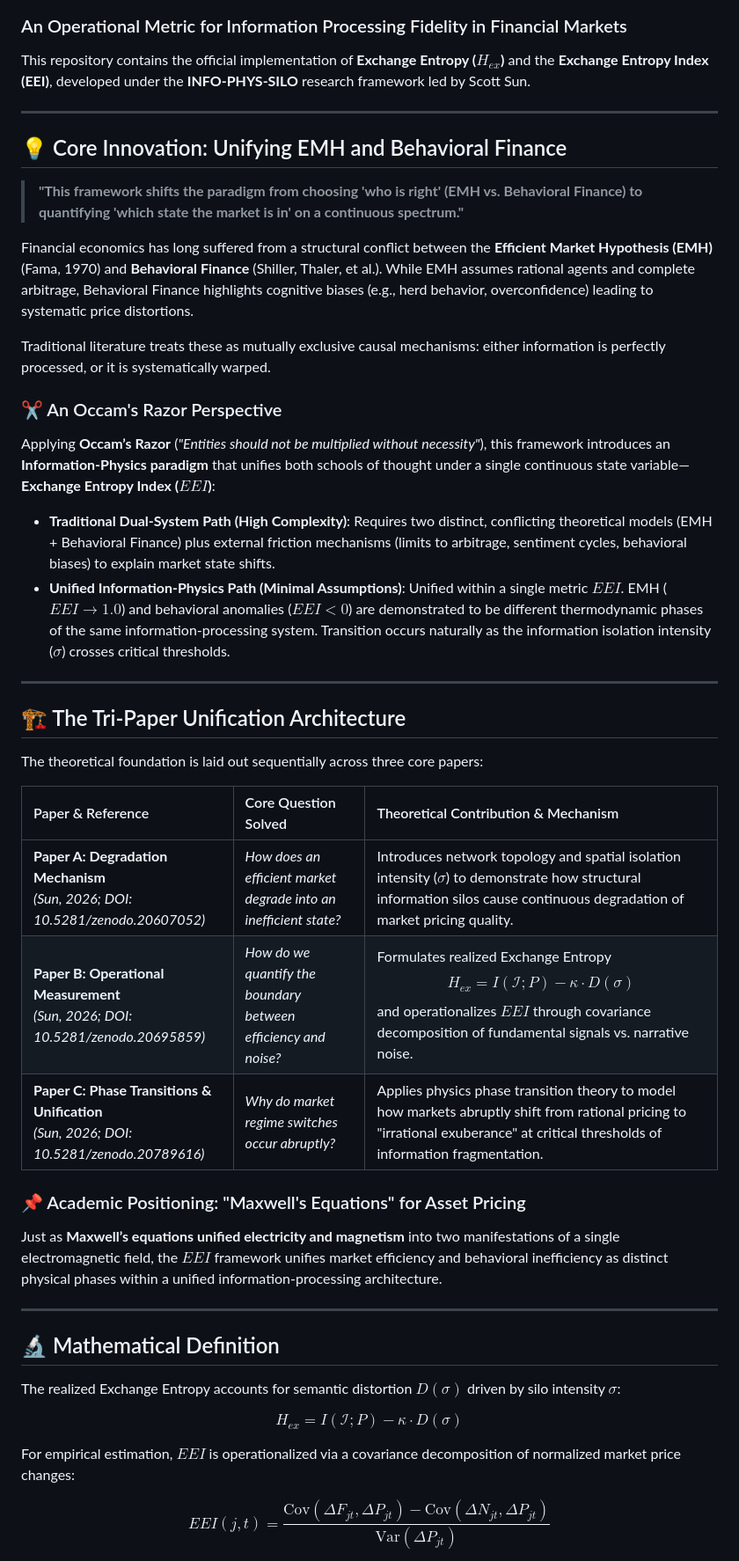
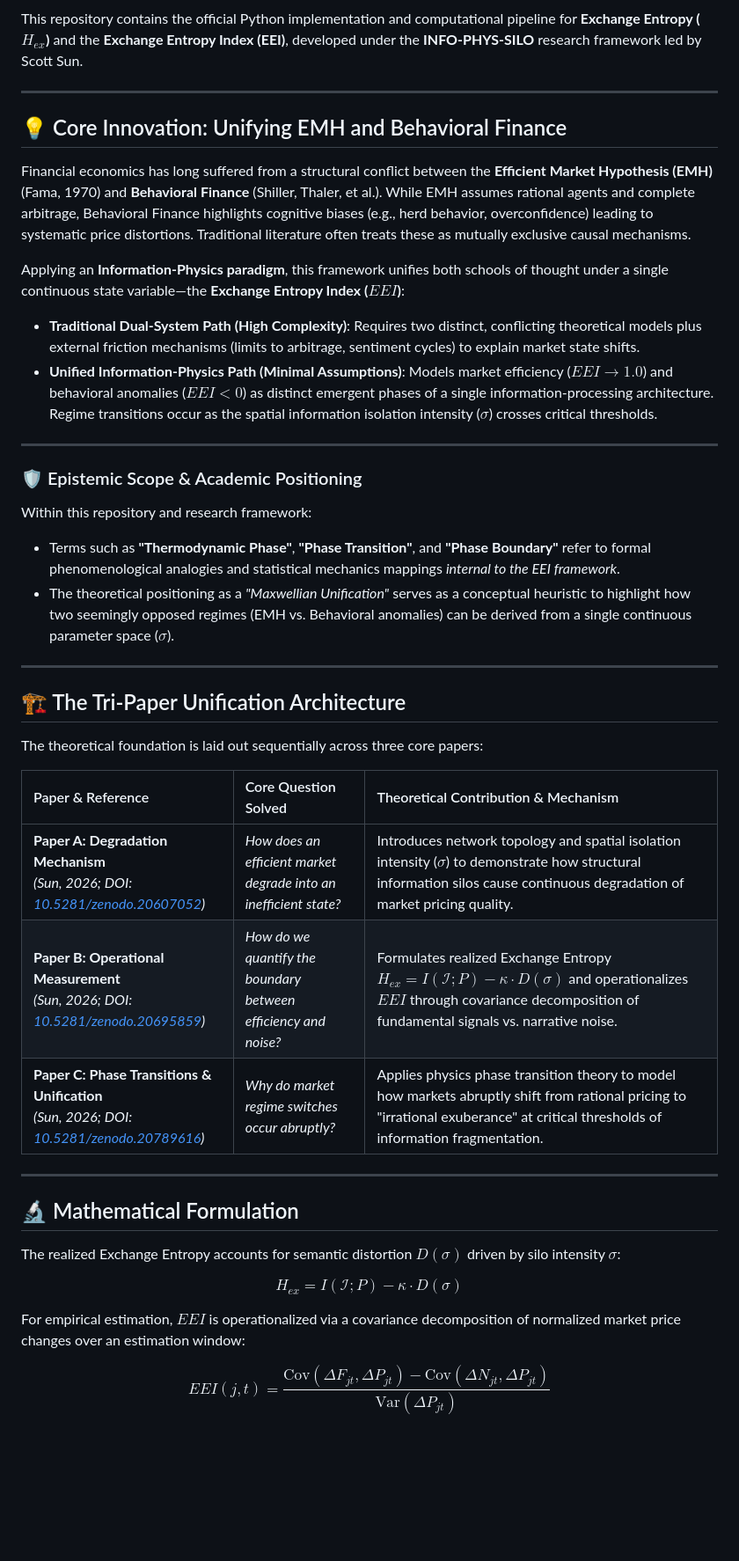
Before and after one commit to suns1232023/exchange-entropy-eei, a Markdown page: README.md, the part around one of its changes. Shown at 88% size. Drawn GitHub-style; blank space fills up the shorter version.

```diff
--- a/README.md
+++ b/README.md
@@ -4,25 +7,26 @@
 [![License: CC BY 4.0](https://img.shields.io/badge/License-CC_BY_4.0-lightgrey.svg)](https://creativecommons.org/licenses/by/4.0/)
 [![License: MIT](https://img.shields.io/badge/License-MIT-yellow.svg)](https://opensource.org/licenses/MIT)
 
-### An Operational Metric for Information Processing Fidelity in Financial Markets
-
-This repository contains the official implementation of **Exchange Entropy ($H_{ex}$)** and the **Exchange Entropy Index (EEI)**, developed under the **INFO-PHYS-SILO** research framework led by Scott Sun.
+This repository contains the official Python implementation and computational pipeline for **Exchange Entropy ($H_{ex}$)** and the **Exchange Entropy Index (EEI)**, developed under the **INFO-PHYS-SILO** research framework led by Scott Sun.
 
 ---
 
 ## 💡 Core Innovation: Unifying EMH and Behavioral Finance
 
-> **"This framework shifts the paradigm from choosing 'who is right' (EMH vs. Behavioral Finance) to quantifying 'which state the market is in' on a continuous spectrum."**
+Financial economics has long suffered from a structural conflict between the **Efficient Market Hypothesis (EMH)** (Fama, 1970) and **Behavioral Finance** (Shiller, Thaler, et al.). While EMH assumes rational agents and complete arbitrage, Behavioral Finance highlights cognitive biases (e.g., herd behavior, overconfidence) leading to systematic price distortions. Traditional literature often treats these as mutually exclusive causal mechanisms.
 
-Financial economics has long suffered from a structural conflict between the **Efficient Market Hypothesis (EMH)** (Fama, 1970) and **Behavioral Finance** (Shiller, Thaler, et al.). While EMH assumes rational agents and complete arbitrage, Behavioral Finance highlights cognitive biases (e.g., herd behavior, overconfidence) leading to systematic price distortions.
+Applying an **Information-Physics paradigm**, this framework unifies both schools of thought under a single continuous state variable—the **Exchange Entropy Index ($EEI$)**:
 
-Traditional literature treats these as mutually exclusive causal mechanisms: either information is perfectly processed, or it is systematically warped.
+- **Traditional Dual-System Path (High Complexity)**: Requires two distinct, conflicting theoretical models plus external friction mechanisms (limits to arbitrage, sentiment cycles) to explain market state shifts.
+- **Unified Information-Physics Path (Minimal Assumptions)**: Models market efficiency ($EEI \to 1.0$) and behavioral anomalies ($EEI < 0$) as distinct emergent phases of a single information-processing architecture. Regime transitions occur as the spatial information isolation intensity ($\sigma$) crosses critical thresholds.
 
-### ✂️ An Occam's Razor Perspective
-Applying **Occam’s Razor** (*"Entities should not be multiplied without necessity"*), this framework introduces an **Information-Physics paradigm** that unifies both schools of thought under a single continuous state variable—**Exchange Entropy Index ($EEI$)**:
+---
 
-* **Traditional Dual-System Path (High Complexity)**: Requires two distinct, conflicting theoretical models (EMH + Behavioral Finance) plus external friction mechanisms (limits to arbitrage, sentiment cycles, behavioral biases) to explain market state shifts.
-* **Unified Information-Physics Path (Minimal Assumptions)**: Unified within a single metric $EEI$. EMH ($EEI \to 1.0$) and behavioral anomalies ($EEI < 0$) are demonstrated to be different thermodynamic phases of the same information-processing system. Transition occurs naturally as the information isolation intensity ($\sigma$) crosses critical thresholds.
+### 🛡️ Epistemic Scope & Academic Positioning
+
+Within this repository and research framework:
+- Terms such as **"Thermodynamic Phase"**, **"Phase Transition"**, and **"Phase Boundary"** refer to formal phenomenological analogies and statistical mechanics mappings *internal to the EEI framework*.
+- The theoretical positioning as a *"Maxwellian Unification"* serves as a conceptual heuristic to highlight how two seemingly opposed regimes (EMH vs. Behavioral anomalies) can be derived from a single continuous parameter space ($\sigma$).
 
 ---
 
@@ -32,22 +36,19 @@ The theoretical foundation is laid out sequentially across three core papers:
 
 | Paper & Reference | Core Question Solved | Theoretical Contribution & Mechanism |
 | :--- | :--- | :--- |
-| **Paper A: Degradation Mechanism**<br>*(Sun, 2026; DOI: 10.5281/zenodo.20607052)* | *How does an efficient market degrade into an inefficient state?* | Introduces network topology and spatial isolation intensity ($\sigma$) to demonstrate how structural information silos cause continuous degradation of market pricing quality. |
-| **Paper B: Operational Measurement**<br>*(Sun, 2026; DOI: 10.5281/zenodo.20695859)* | *How do we quantify the boundary between efficiency and noise?* | Formulates realized Exchange Entropy $$H_{ex} = I(\mathcal{I}; P) - \kappa \cdot D(\sigma)$$ and operationalizes $EEI$ through covariance decomposition of fundamental signals vs. narrative noise. |
-| **Paper C: Phase Transitions & Unification**<br>*(Sun, 2026; DOI: 10.5281/zenodo.20789616)* | *Why do market regime switches occur abruptly?* | Applies physics phase transition theory to model how markets abruptly shift from rational pricing to "irrational exuberance" at critical thresholds of information fragmentation. |
-
-### 📌 Academic Positioning: "Maxwell's Equations" for Asset Pricing
-Just as **Maxwell’s equations unified electricity and magnetism** into two manifestations of a single electromagnetic field, the $EEI$ framework unifies market efficiency and behavioral inefficiency as distinct physical phases within a unified information-processing architecture.
+| **Paper A: Degradation Mechanism**<br>*(Sun, 2026; DOI: [10.5281/zenodo.20607052](https://doi.org/10.5281/zenodo.20607052))* | *How does an efficient market degrade into an inefficient state?* | Introduces network topology and spatial isolation intensity ($\sigma$) to demonstrate how structural information silos cause continuous degradation of market pricing quality. |
+| **Paper B: Operational Measurement**<br>*(Sun, 2026; DOI: [10.5281/zenodo.20695859](https://doi.org/10.5281/zenodo.20695859))* | *How do we quantify the boundary between efficiency and noise?* | Formulates realized Exchange Entropy $H_{ex} = I(\mathcal{I}; P) - \kappa \cdot D(\sigma)$ and operationalizes $EEI$ through covariance decomposition of fundamental signals vs. narrative noise. |
+| **Paper C: Phase Transitions & Unification**<br>*(Sun, 2026; DOI: [10.5281/zenodo.20789616](https://doi.org/10.5281/zenodo.20789616))* | *Why do market regime switches occur abruptly?* | Applies physics phase transition theory to model how markets abruptly shift from rational pricing to "irrational exuberance" at critical thresholds of information fragmentation. |
 
 ---
 
-## 🔬 Mathematical Definition
+## 🔬 Mathematical Formulation
 
 The realized Exchange Entropy accounts for semantic distortion $D(\sigma)$ driven by silo intensity $\sigma$:
 
 $$H_{ex} = I(\mathcal{I}; P) - \kappa \cdot D(\sigma)$$
 
-For empirical estimation, $EEI$ is operationalized via a covariance decomposition of normalized market price changes:
+For empirical estimation, $EEI$ is operationalized via a covariance decomposition of normalized market price changes over an estimation window:
 
 $$EEI(j,t) = \frac{\text{Cov}(\Delta F_{jt}, \Delta P_{jt}) - \text{Cov}(\Delta N_{jt}, \Delta P_{jt})}{\text{Var}(\Delta P_{jt})}$$
 
```
Also changed, not shown: other parts of README.md (+49 -20 lines).
